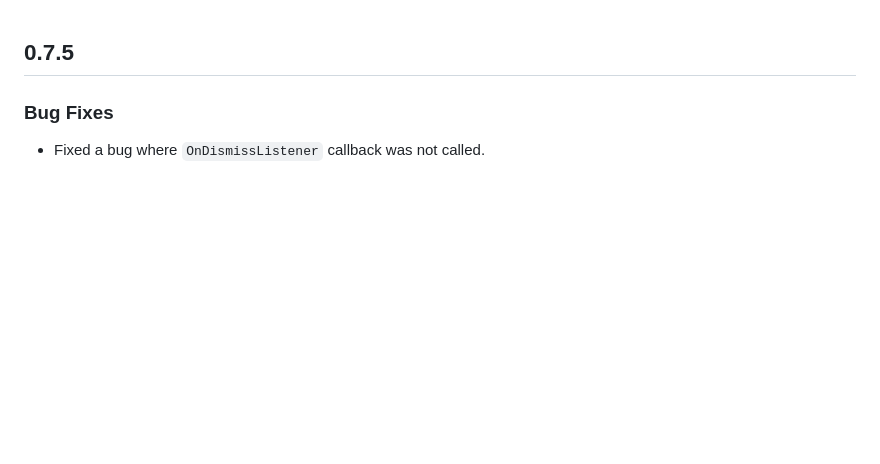
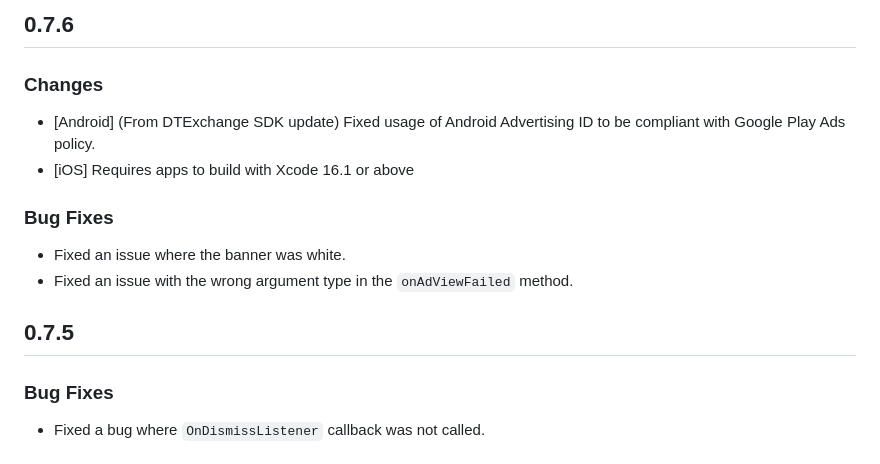
Before and after one commit to cleveradssolutions/CAS-Flutter, a Markdown page: CHANGELOG.md, the part around the change. GitHub-like rendering; blank space fills up the shorter version.

```diff
--- a/CHANGELOG.md
+++ b/CHANGELOG.md
@@ -1,3 +1,11 @@
+## 0.7.6
+### Changes
+- [Android] (From DTExchange SDK update) Fixed usage of Android Advertising ID to be compliant with Google Play Ads policy.
+- [iOS] Requires apps to build with Xcode 16.1 or above
+### Bug Fixes
+- Fixed an issue where the banner was white.
+- Fixed an issue with the wrong argument type in the `onAdViewFailed` method.
+
 ## 0.7.5
 ### Bug Fixes
 - Fixed a bug where `OnDismissListener` callback was not called.
```
